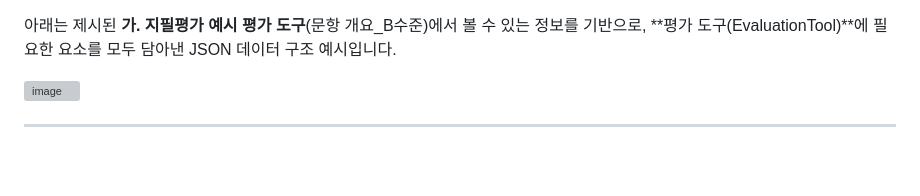
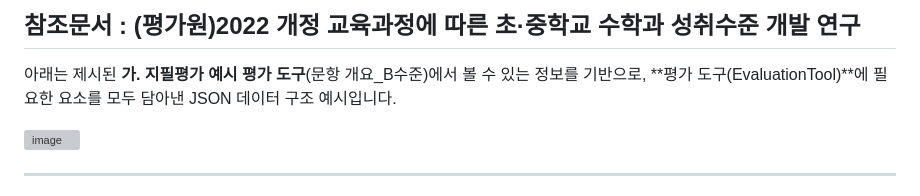
Before and after one commit to ldmrepo/ai-item-generation-system, a Markdown page: docs/01 docs/평가 도구(EvaluationTool) 데이터 구조 정의.md, the part around the change. Rendered like a GitHub page; blank space fills up the shorter version; grey boxes are pictures that could not be loaded.

```diff
--- a/docs/01 docs/평가 도구(EvaluationTool) 데이터 구조 정의.md
+++ b/docs/01 docs/평가 도구(EvaluationTool) 데이터 구조 정의.md
@@ -1,3 +1,5 @@
+## 참조문서 : (평가원)2022 개정 교육과정에 따른 초·중학교 수학과 성취수준 개발 연구
+
 아래는 제시된 **가. 지필평가 예시 평가 도구**(문항 개요_B수준)에서 볼 수 있는 정보를 기반으로, **평가 도구(EvaluationTool)**에 필요한 요소를 모두 담아낸 JSON 데이터 구조 예시입니다.
 
 ![image](https://github.com/user-attachments/assets/3776c070-1021-4af1-b864-01f9812ca500)
```
